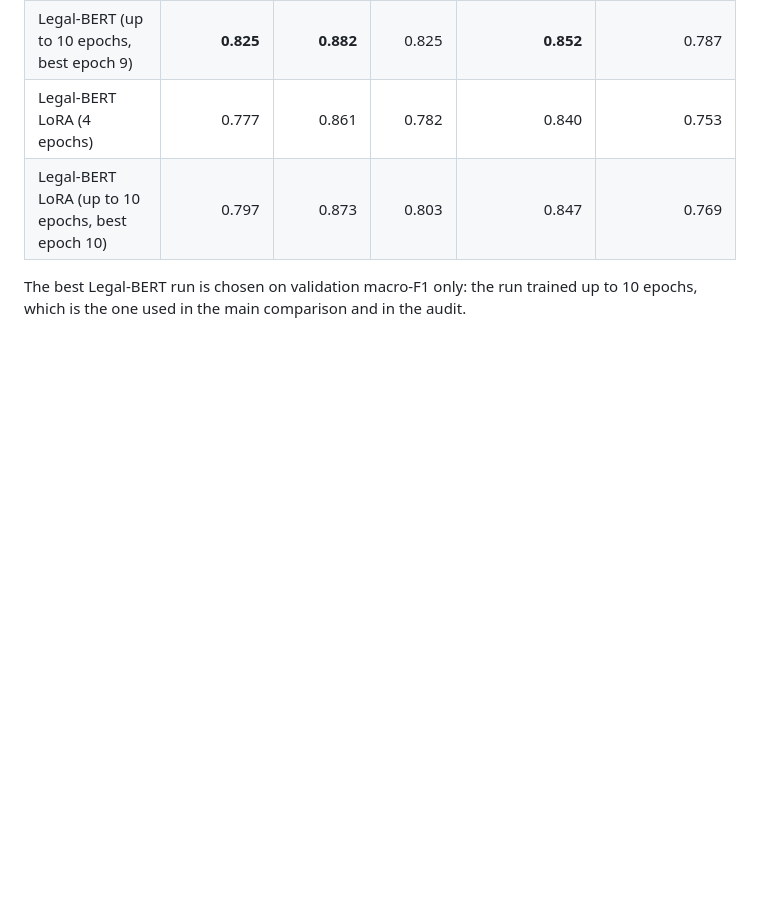
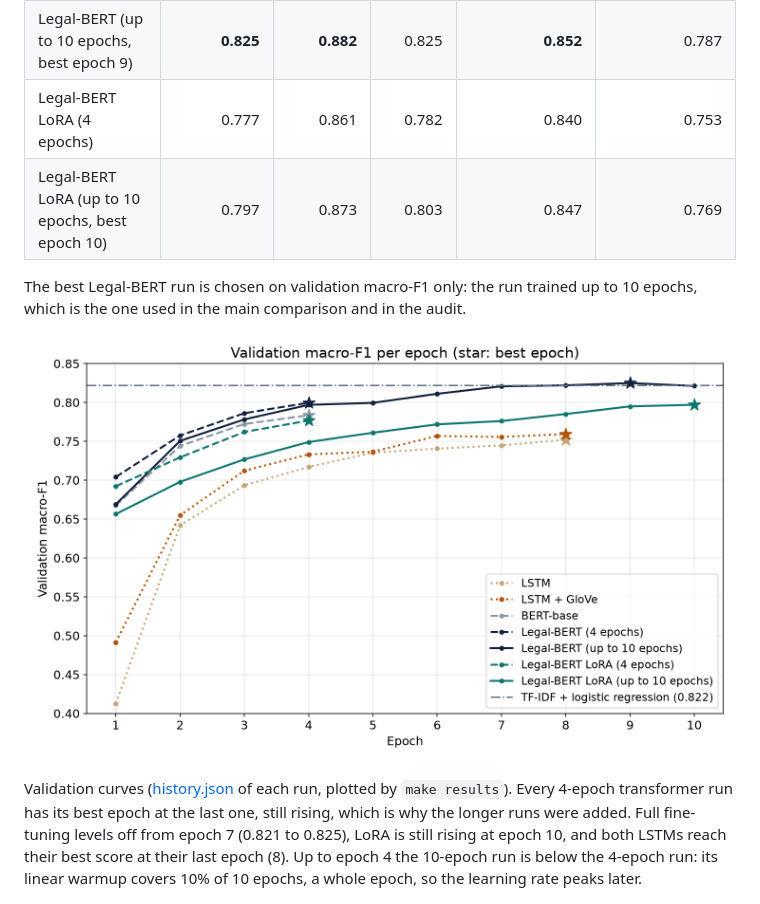
Before and after one commit to Exowz/clausier-ledgar, a Markdown page: README.md, the part around the change. Rendered like a GitHub page; pictures changed too: reports/figures/validation_curves.png (added); blank space fills up the shorter version.

Commit message:
Validation macro-F1 per epoch for every run (make results), in the README and as a backup slide

```diff
--- a/README.md
+++ b/README.md
@@ -240,6 +240,14 @@ all eight runs are in.
 
 The best Legal-BERT run is chosen on validation macro-F1 only: the run trained up to 10 epochs, which is the one used
 in the main comparison and in the audit.
+
+![Validation macro-F1 per epoch](reports/figures/validation_curves.png)
+
+Validation curves ([history.json](outputs/legal_bert_long/history.json) of each run, plotted by `make results`). Every
+4-epoch transformer run has its best epoch at the last one, still rising, which is why the longer runs were added.
+Full fine-tuning levels off from epoch 7 (0.821 to 0.825), LoRA is still rising at epoch 10, and both LSTMs reach
+their best score at their last epoch (8). Up to epoch 4 the 10-epoch run is below the 4-epoch run: its linear warmup
+covers 10% of 10 epochs, a whole epoch, so the learning rate peaks later.
 
 ![Test macro-F1 per model](reports/figures/model_comparison.png)
 
```
Also changed, not shown: slides/slides.md (+12 -0 lines), 2 other files.
